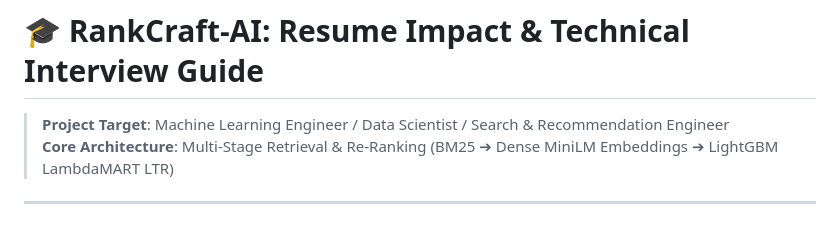
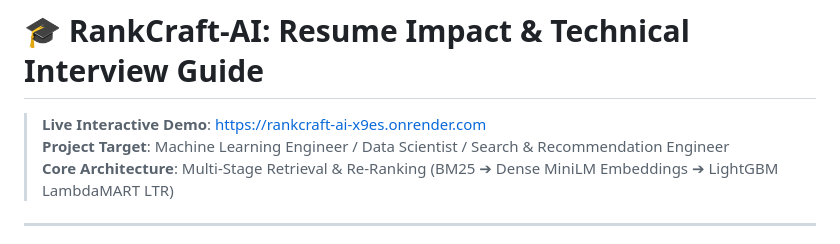
Before and after one commit to Milind1234/RankCraft-AI, a Markdown page: RESUME_IMPACT.md, the part around the change. Drawn GitHub-style.

```diff
--- a/RESUME_IMPACT.md
+++ b/RESUME_IMPACT.md
@@ -1,5 +1,6 @@
 # 🎓 RankCraft-AI: Resume Impact & Technical Interview Guide
 
+> **Live Interactive Demo**: [https://rankcraft-ai-x9es.onrender.com](https://rankcraft-ai-x9es.onrender.com)
 > **Project Target**: Machine Learning Engineer / Data Scientist / Search & Recommendation Engineer
 > **Core Architecture**: Multi-Stage Retrieval & Re-Ranking (BM25 ➔ Dense MiniLM Embeddings ➔ LightGBM LambdaMART LTR)
 
```
Also changed, not shown: README.md (+12 -5 lines).
